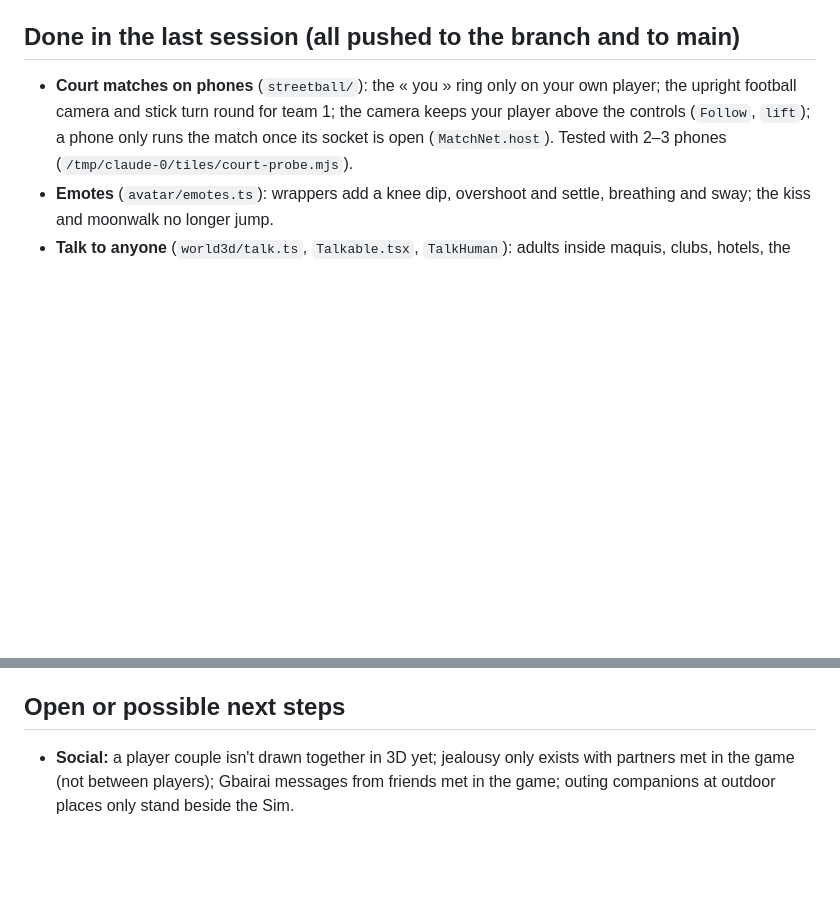
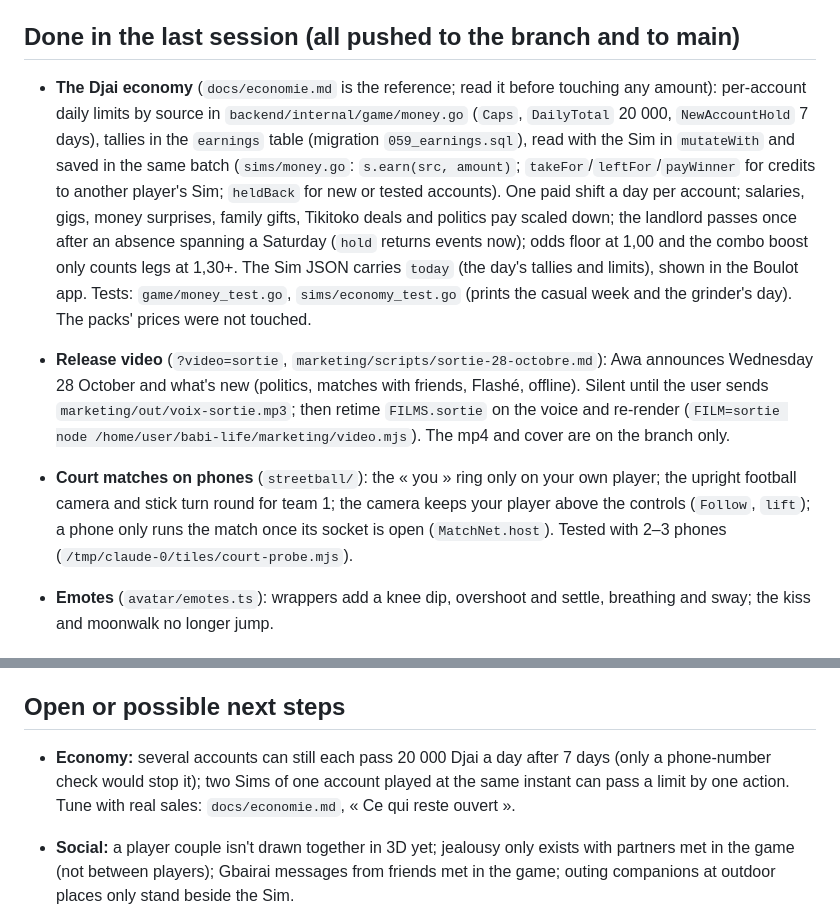
Before and after one commit to Myahse/babi-life, a Markdown page: NEXT_AGENT.md, 2 parts joined by grey strips. GitHub-like rendering; blank space fills up the shorter version.

Commit message:
Handoff notes: the Djai economy and the release video
Co-Authored-By: Claude Opus 5.5 <noreply@anthropic.com>
Claude-Session: https://claude.ai/code/session_01K6U8GPSoU2oDbXQHh68tZn

```diff
--- a/NEXT_AGENT.md
+++ b/NEXT_AGENT.md
@@ -75,6 +75,10 @@ Never use `pkill` in compound commands; use `fuser -k <port>/tcp`.
 
 ## Done in the last session (all pushed to the branch and to main)
 
+- **The Djai economy** (`docs/economie.md` is the reference; read it before touching any amount): per-account daily limits by source in `backend/internal/game/money.go` (`Caps`, `DailyTotal` 20 000, `NewAccountHold` 7 days), tallies in the `earnings` table (migration `059_earnings.sql`), read with the Sim in `mutateWith` and saved in the same batch (`sims/money.go`: `s.earn(src, amount)`; `takeFor`/`leftFor`/`payWinner` for credits to another player's Sim; `heldBack` for new or tested accounts). One paid shift a day per account; salaries, gigs, money surprises, family gifts, Tikitoko deals and politics pay scaled down; the landlord passes once after an absence spanning a Saturday (`hold` returns events now); odds floor at 1,00 and the combo boost only counts legs at 1,30+. The Sim JSON carries `today` (the day's tallies and limits), shown in the Boulot app. Tests: `game/money_test.go`, `sims/economy_test.go` (prints the casual week and the grinder's day). The packs' prices were not touched.
+- **Release video** (`?video=sortie`, `marketing/scripts/sortie-28-octobre.md`): Awa announces Wednesday 28 October and what's new (politics, matches with friends, Flashé, offline). Silent until the user sends `marketing/out/voix-sortie.mp3`; then retime `FILMS.sortie` on the voice and re-render (`FILM=sortie node /home/user/babi-life/marketing/video.mjs`). The mp4 and cover are on the branch only.
+
+
 - **Court matches on phones** (`streetball/`): the « you » ring only on your own player; the upright football camera and stick turn round for team 1; the camera keeps your player above the controls (`Follow`, `lift`); a phone only runs the match once its socket is open (`MatchNet.host`). Tested with 2–3 phones (`/tmp/claude-0/tiles/court-probe.mjs`).
 - **Emotes** (`avatar/emotes.ts`): wrappers add a knee dip, overshoot and settle, breathing and sway; the kiss and moonwalk no longer jump.
 - **Talk to anyone** (`world3d/talk.ts`, `Talkable.tsx`, `TalkHuman`): adults inside maquis, clubs, hotels, the mall, the street's pasteur/fou/office workers and the night street open the chat. **Children are never talkable** (a chat friend is `Adult: true`, so romance could follow). Chatting while busy is an aside (`Activity.ChatWith`). Friends keep their look (`Friend.Look`, `Passerby.Look`); `MaxFriends` is 30.
@@ -83,6 +87,8 @@ Never use `pkill` in compound commands; use `fuser -k <port>/tcp`.
 - **Romance** (`sims/cheating.go`, `couple.go`, migration 039): dates, two partners at once and getting caught, couples between players (asked and accepted, adults only, one at a time).
 
 ## Open or possible next steps
+
+- **Economy:** several accounts can still each pass 20 000 Djai a day after 7 days (only a phone-number check would stop it); two Sims of one account played at the same instant can pass a limit by one action. Tune with real sales: `docs/economie.md`, « Ce qui reste ouvert ».
 
 - **Social:** a player couple isn't drawn together in 3D yet; jealousy only exists with partners met in the game (not between players); Gbairai messages from friends met in the game; outing companions at outdoor places only stand beside the Sim.
 - **Court matches:** players who close the app keep their place (ghost entries); on small phones the ball can leave the top of the screen.
```
